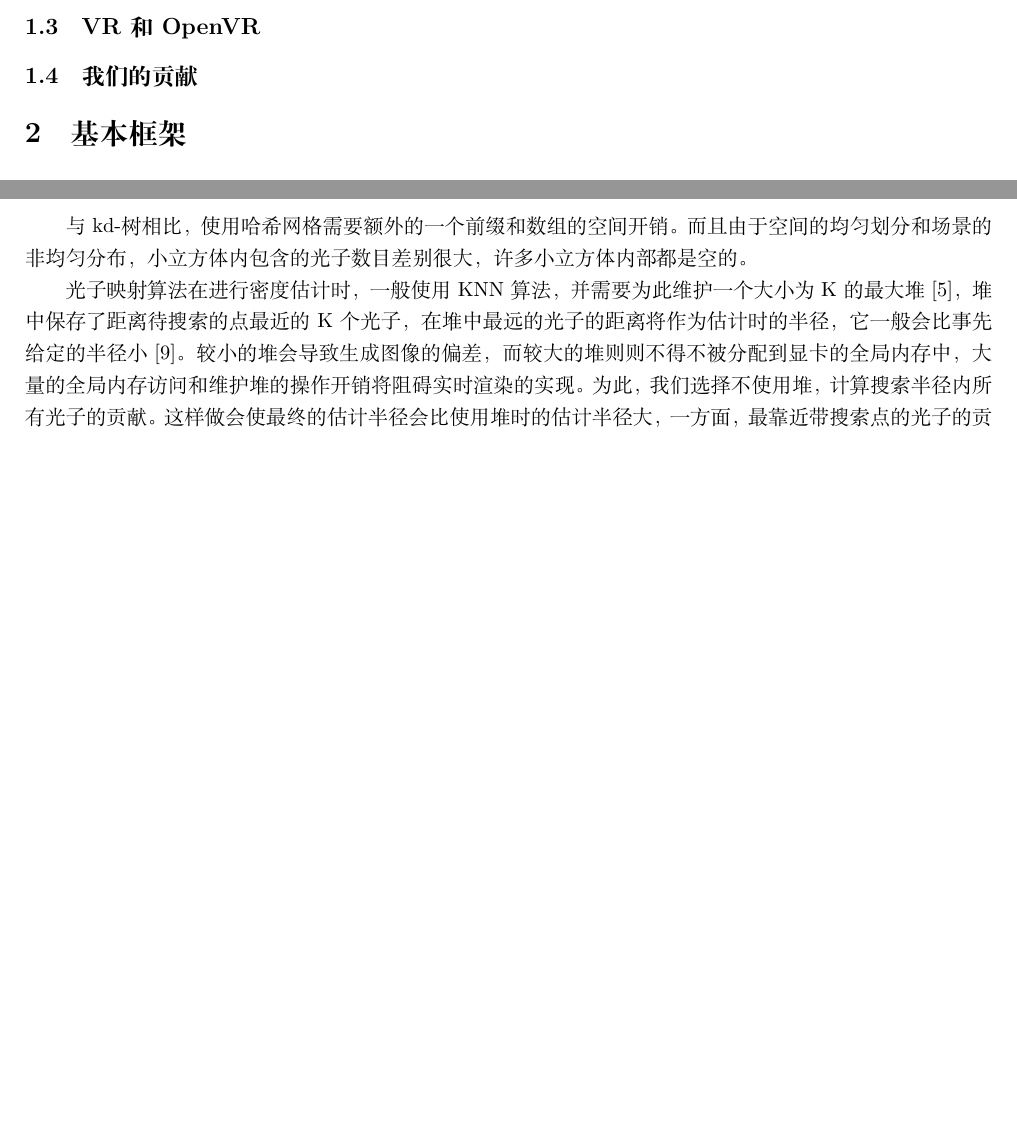
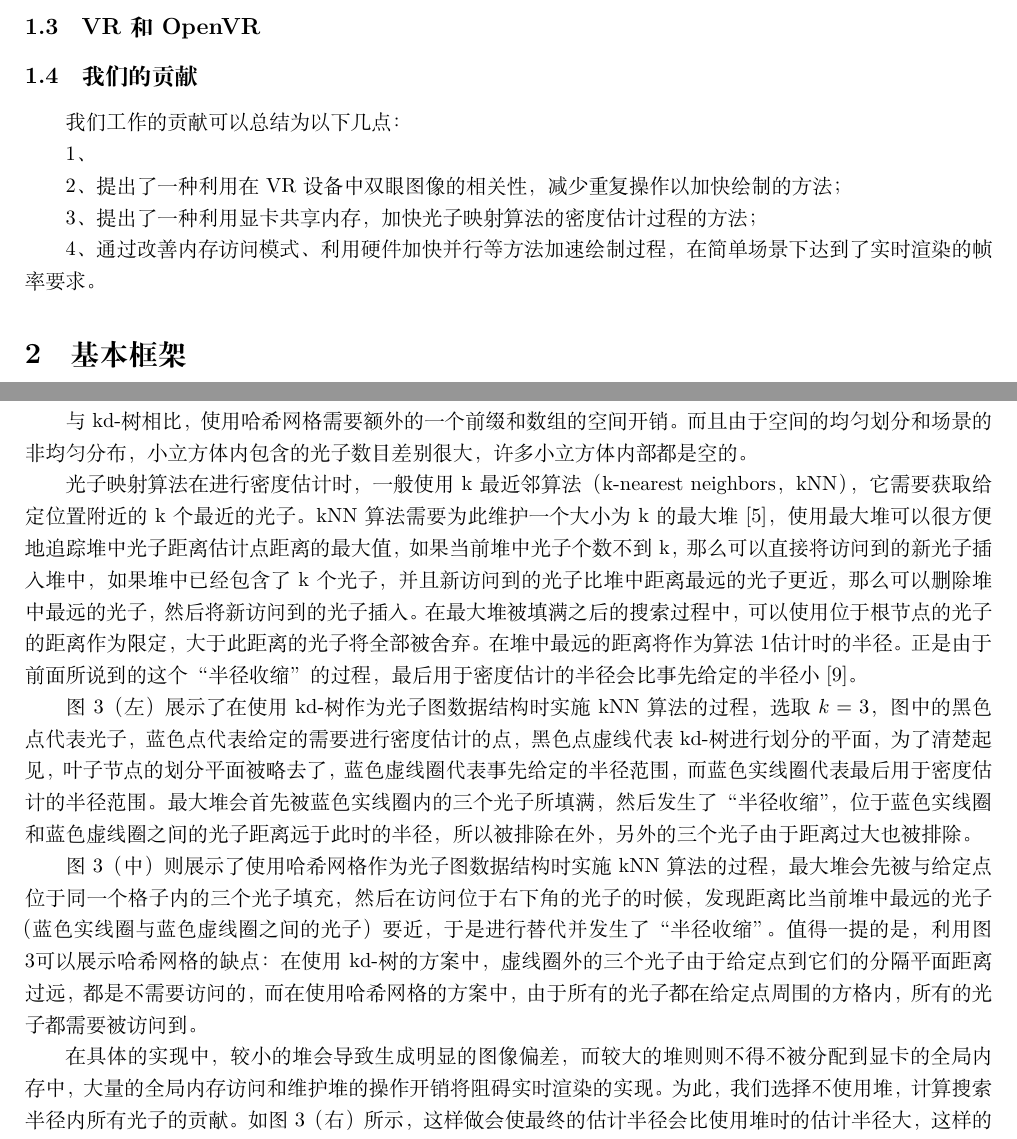
Before and after one commit to LRLVEC/FinalPaper, a LaTeX document (main.tex): two parts of pages 2 and 4 of 10 before the commit and two parts of pages 2 and 4 of 11 after it, joined at a grey line, cut so that both start at the same text, the shorter picture padded with empty space. Compiled offline with XeLaTeX.

Commit message:
knn and contribution

```diff
--- a/main.tex
+++ b/main.tex
@@ -73,6 +73,16 @@
         角形构成的，所以这里我们的场景将只采用中等规模的三角形图元数量。
     \subsection{VR和OpenVR}
     \subsection{我们的贡献}
+        我们工作的贡献可以总结为以下几点：
+
+        1、
+
+        2、提出了一种利用在VR设备中双眼图像的相关性，减少重复操作以加快绘制的方法；
+
+        3、提出了一种利用显卡共享内存，加快光子映射算法的密度估计过程的方法；
+
+        4、通过改善内存访问模式、利用硬件加快并行等方法加速绘制过程，在简单场景下达到了实时渲染的帧率要求。
+
 \section{基本框架}
 \section{方法}
     \subsection{改善内存访问模式}
@@ -135,7 +148,16 @@
 
         与kd-树相比，使用哈希网格需要额外的一个前缀和数组的空间开销。而且由于空间的均匀划分和场景的非均匀分布，小立方体内包含的光子数目差别很大，许多小立方体内部都是空的。
 
-        光子映射算法在进行密度估计时，一般使用KNN算法，并需要为此维护一个大小为K的最大堆\cite{jensen2000practical}，堆中保存了距离待搜索的点最近的K个光子，在堆中最远的
-        光子的距离将作为估计时的半径，它一般会比事先给定的半径小\cite{2003Photon}。较小的堆会导致生成图像的偏差，而较大的堆则则不得不被分配到显卡的全局内存中，大量的全
-        局内存访问和维护堆的操作开销将阻碍实时渲染的实现。为此，我们选择不使用堆，计算搜索半径内所有光子的贡献。这样做会使最终的估计半径会比使用堆时的估计半径大，一方
-        面，最靠近带搜索点的光子的贡献会相应降低，另一方面，更多的光子会参与贡献的计算。
+        光子映射算法在进行密度估计时，一般使用k最近邻算法（k-nearest neighbors，kNN），它需要获取给定位置附近的k个最近的光子。kNN算法需要为此维护一个大小为k的最大堆
+        \cite{jensen2000practical}，使用最大堆可以很方便地追踪堆中光子距离估计点距离的最大值，如果当前堆中光子个数不到k，那么可以直接将访问到的新光子插入堆中，如果堆中已经
+        包含了k个光子，并且新访问到的光子比堆中距离最远的光子更近，那么可以删除堆中最远的光子，然后将新访问到的光子插入。在最大堆被填满之后的搜索过程中，可以使用位于根节点的光子的距离
+        作为限定，大于此距离的光子将全部被舍弃。在堆中最远的距离将作为算法\ref{equ:1}估计时的半径。正是由于前面所说到的这个“半径收缩”的过程，最后用于密度估计的半径会比
+        事先给定的半径小\cite{2003Photon}。
+
+        图\ref{fig:6}（左）展示了在使用kd-树作为光子图数据结构时实施kNN算法的过程，选取$k=3$，图中的黑色点代表光子，蓝色点代表给定的需要进行密度
+        估计的点，黑色点虚线代表kd-树进行划分的平面，为了清楚起见，叶子节点的划分平面被略去了，蓝色虚线圈代表事先给定的半径范围，而蓝色实线圈代表最后用于密度估计的半径范围。
+        最大堆会首先被蓝色实线圈内的三个光子所填满，然后发生了“半径收缩”，位于蓝色实线圈和蓝色虚线圈之间的光子距离远于此时的半径，所以被排除在外，另外的三个光子由于距离过大也被排除。
+
+        图\ref{fig:6}（中）则展示了使用哈希网格作为光子图数据结构时实施kNN算法的过程，最大堆会先被与给定点位于同一个格子内的三个光子填充，然后在访问位于右下角的光子的时候，发现距离比
+        当前堆中最远的光子（蓝色实线圈与蓝色虚线圈之间的光子）要近，于是进行替代并发生了“半径收缩”。值得一提的是，利用图\ref{fig:6}可以展示哈希网格的缺点：在使用kd-树的方案中，
+        虚线圈外的三个光子由于给定点到它们的分隔平面距离过远，都是不需要访问的，而在使用哈希网格的方案中，由于所有的光子都在给定点周围的方格内，所有的光子都需要被访问到。
@@ -142,3 +169,11 @@
+        \label{fig:6}
+        \end{figure}
+
+        在具体的实现中，较小的堆会导致生成明显的图像偏差，而较大的堆则则不得不被分配到显卡的全局内存中，大量的全
+        局内存访问和维护堆的操作开销将阻碍实时渲染的实现。为此，我们选择不使用堆，计算搜索半径内所有光子的贡献。
+        如图\ref{fig:6}（右）所示，这样做会使最终的估计半径会比使用堆时的估计半径大，这样的后果是：一方面，最靠近带搜索点的光子（蓝色实线圈内的光子）的贡献会相应降低，
+        另一方面，更多的光子（蓝色实线圈和蓝色虚线圈之间的光子）会参与贡献的计算。
+
     \subsection{利用硬件能力加速}
         虽然OptiX是个高效的光线追踪引擎，但是由于其实现是基于不同像素光线不存在相关性的假设，所以如果使用了多线程协作，OptiX则无法进行处理。为此，我们编写了两种内核
         函数并进行了对比：一种采用纯OptiX内核执行光线追踪和光子密度估计，另一种使用OptiX进行光线追踪，而采用CUDA进行光子密度估计。
```
Also changed, not shown: main.pdf, pic/HashGridPhotonRebuild.png, pic/KNN.png (added), main.tex (46 more changed lines).
